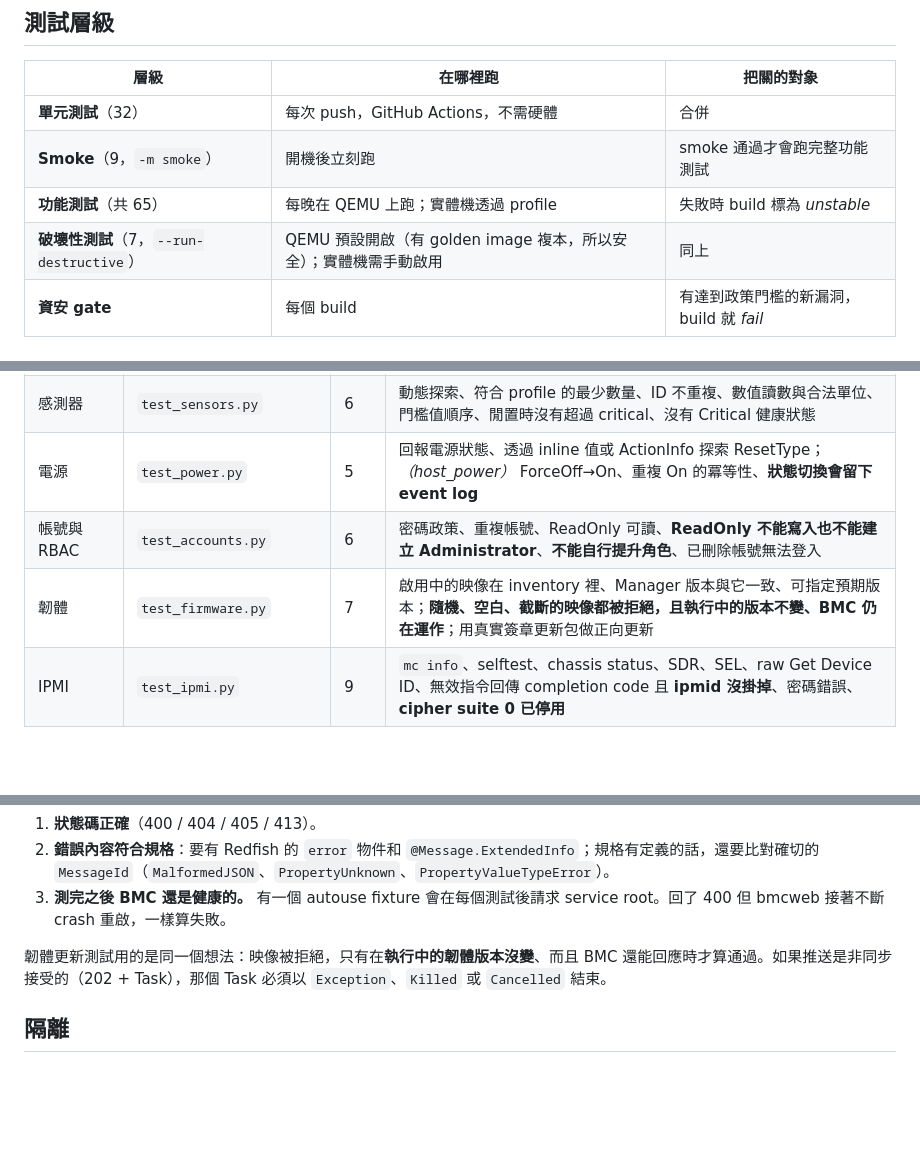
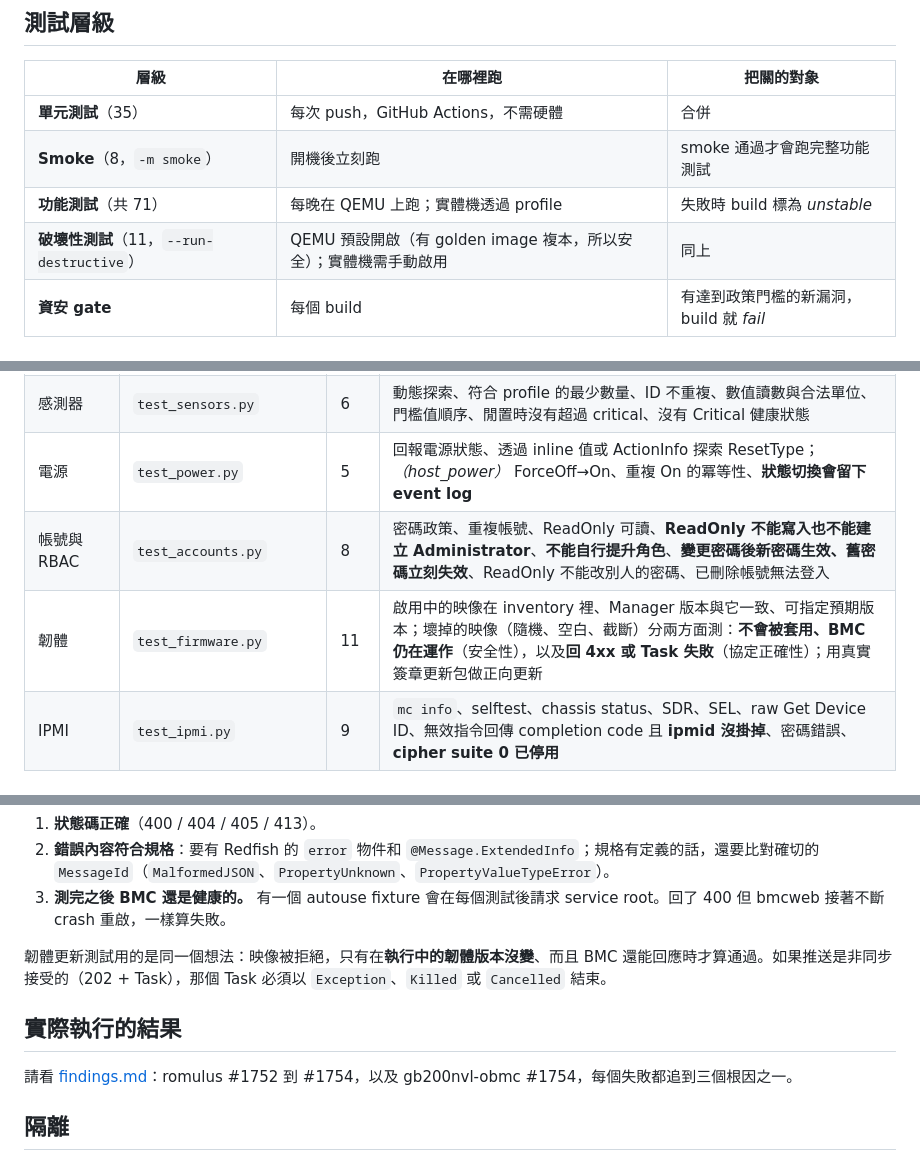
Before and after one commit to flin1206/bmc-validation-platform, a Markdown page: docs/zh-TW/test-strategy.md, 3 parts joined by grey strips. Drawn GitHub-style; blank space fills up the shorter version.

Commit message:
docs: test counts and live-run references in test strategy

```diff
--- a/docs/zh-TW/test-strategy.md
+++ b/docs/zh-TW/test-strategy.md
@@ -6,10 +6,10 @@
 
 | 層級 | 在哪裡跑 | 把關的對象 |
 |---|---|---|
-| **單元測試**（32） | 每次 push，GitHub Actions，不需硬體 | 合併 |
-| **Smoke**（9，`-m smoke`） | 開機後立刻跑 | smoke 通過才會跑完整功能測試 |
-| **功能測試**（共 65） | 每晚在 QEMU 上跑；實體機透過 profile | 失敗時 build 標為 *unstable* |
-| **破壞性測試**（7，`--run-destructive`） | QEMU 預設開啟（有 golden image 複本，所以安全）；實體機需手動啟用 | 同上 |
+| **單元測試**（35） | 每次 push，GitHub Actions，不需硬體 | 合併 |
+| **Smoke**（8，`-m smoke`） | 開機後立刻跑 | smoke 通過才會跑完整功能測試 |
+| **功能測試**（共 71） | 每晚在 QEMU 上跑；實體機透過 profile | 失敗時 build 標為 *unstable* |
+| **破壞性測試**（11，`--run-destructive`） | QEMU 預設開啟（有 golden image 複本，所以安全）；實體機需手動啟用 | 同上 |
 | **資安 gate** | 每個 build | 有達到政策門檻的新漏洞，build 就 *fail* |
 
 ## 覆蓋矩陣
@@ -21,8 +21,8 @@
 | 異常輸入 | `test_negative_input.py` | 11 | 格式錯誤的 JSON、未知屬性、型別錯誤、超出範圍的值**不會被部分套用**、無效的 ResetType、405、路徑穿越（`../`、`%2e%2e`）、10 MiB 的 body、錯誤的 Content-Type |
 | 感測器 | `test_sensors.py` | 6 | 動態探索、符合 profile 的最少數量、ID 不重複、數值讀數與合法單位、門檻值順序、閒置時沒有超過 critical、沒有 Critical 健康狀態 |
 | 電源 | `test_power.py` | 5 | 回報電源狀態、透過 inline 值或 ActionInfo 探索 ResetType；*（host_power）* ForceOff→On、重複 On 的冪等性、**狀態切換會留下 event log** |
-| 帳號與 RBAC | `test_accounts.py` | 6 | 密碼政策、重複帳號、ReadOnly 可讀、**ReadOnly 不能寫入也不能建立 Administrator**、**不能自行提升角色**、已刪除帳號無法登入 |
-| 韌體 | `test_firmware.py` | 7 | 啟用中的映像在 inventory 裡、Manager 版本與它一致、可指定預期版本；**隨機、空白、截斷的映像都被拒絕，且執行中的版本不變、BMC 仍在運作**；用真實簽章更新包做正向更新 |
+| 帳號與 RBAC | `test_accounts.py` | 8 | 密碼政策、重複帳號、ReadOnly 可讀、**ReadOnly 不能寫入也不能建立 Administrator**、**不能自行提升角色**、**變更密碼後新密碼生效、舊密碼立刻失效**、ReadOnly 不能改別人的密碼、已刪除帳號無法登入 |
+| 韌體 | `test_firmware.py` | 11 | 啟用中的映像在 inventory 裡、Manager 版本與它一致、可指定預期版本；壞掉的映像（隨機、空白、截斷）分兩方面測：**不會被套用、BMC 仍在運作**（安全性），以及**回 4xx 或 Task 失敗**（協定正確性）；用真實簽章更新包做正向更新 |
 | IPMI | `test_ipmi.py` | 9 | `mc info`、selftest、chassis status、SDR、SEL、raw Get Device ID、無效指令回傳 completion code 且 **ipmid 沒掛掉**、密碼錯誤、**cipher suite 0 已停用** |
 
 ## 負向測試怎麼判定
@@ -34,6 +34,10 @@
 3. **測完之後 BMC 還是健康的。** 有一個 autouse fixture 會在每個測試後請求 service root。回了 400 但 bmcweb 接著不斷 crash 重啟，一樣算失敗。
 
 韌體更新測試用的是同一個想法：映像被拒絕，只有在**執行中的韌體版本沒變**、而且 BMC 還能回應時才算通過。如果推送是非同步接受的（202 + Task），那個 Task 必須以 `Exception`、`Killed` 或 `Cancelled` 結束。
+
+## 實際執行的結果
+
+請看 [findings.md](findings.md)：romulus #1752 到 #1754，以及 gb200nvl-obmc #1754，每個失敗都追到三個根因之一。
 
 ## 隔離
 
```
Also changed, not shown: docs/en/test-strategy.md (+10 -6 lines).
